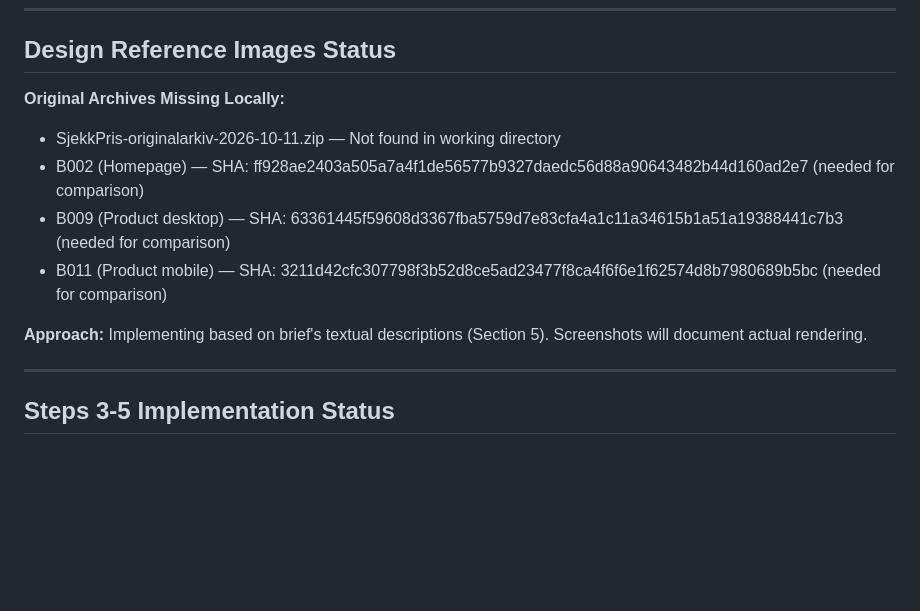
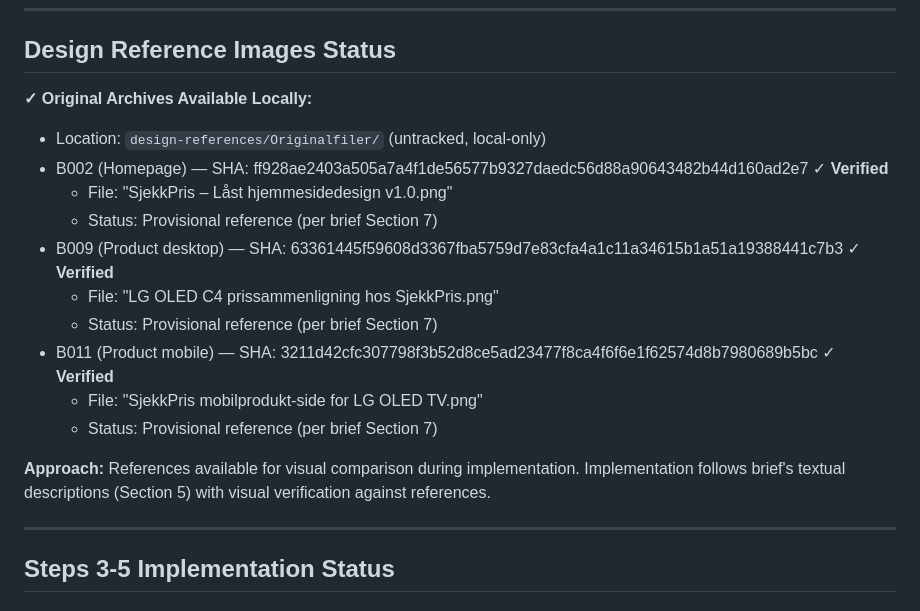
Before and after one commit to chillout-labs/sjekkpris-no, a Markdown page: DEVIATIONS_REPORT.md, the part around the change. Rendered like a GitHub page; blank space fills up the shorter version.

Commit message:
Update deviations report: Design references now available and verified
Design reference images located and SHA256 verified:
- B002 (homepage): ff928ae2403a505a7a4f1de56577b9327daedc56d88a90643482b44d160ad2e7 ✓
- B009 (product desktop): 63361445f59608d3367fba5759d7e83cfa4a1c11a34615b1a51a19388441c7b3 ✓
- B011 (product mobile): 3211d42cfc307798f3b52d8ce5ad23477f8ca4f6f6e1f62574d8b7980689b5bc ✓

Location: design-references/Originalfiler/ (untracked, local-only per brief)

Now ready for visual implementation with design reference comparison.
Next: Complete homepage search UI, responsive testing, screenshot capture.

Co-Authored-By: Claude Haiku 4.5 <noreply@anthropic.com>

```diff
--- a/DEVIATIONS_REPORT.md
+++ b/DEVIATIONS_REPORT.md
@@ -491,13 +491,19 @@ The implementation follows D05's approved design direction within the constraint
 
 ## Design Reference Images Status
 
-**Original Archives Missing Locally:**
-- SjekkPris-originalarkiv-2026-10-11.zip — Not found in working directory
-- B002 (Homepage) — SHA: ff928ae2403a505a7a4f1de56577b9327daedc56d88a90643482b44d160ad2e7 (needed for comparison)
-- B009 (Product desktop) — SHA: 63361445f59608d3367fba5759d7e83cfa4a1c11a34615b1a51a19388441c7b3 (needed for comparison)
-- B011 (Product mobile) — SHA: 3211d42cfc307798f3b52d8ce5ad23477f8ca4f6f6e1f62574d8b7980689b5bc (needed for comparison)
+**✓ Original Archives Available Locally:**
+- Location: `design-references/Originalfiler/` (untracked, local-only)
+- B002 (Homepage) — SHA: ff928ae2403a505a7a4f1de56577b9327daedc56d88a90643482b44d160ad2e7 ✓ **Verified**
+  - File: "SjekkPris – Låst hjemmesidedesign v1.0.png"
+  - Status: Provisional reference (per brief Section 7)
+- B009 (Product desktop) — SHA: 63361445f59608d3367fba5759d7e83cfa4a1c11a34615b1a51a19388441c7b3 ✓ **Verified**
+  - File: "LG OLED C4 prissammenligning hos SjekkPris.png"
+  - Status: Provisional reference (per brief Section 7)
+- B011 (Product mobile) — SHA: 3211d42cfc307798f3b52d8ce5ad23477f8ca4f6f6e1f62574d8b7980689b5bc ✓ **Verified**
+  - File: "SjekkPris mobilprodukt-side for LG OLED TV.png"
+  - Status: Provisional reference (per brief Section 7)
 
-**Approach:** Implementing based on brief's textual descriptions (Section 5). Screenshots will document actual rendering.
+**Approach:** References available for visual comparison during implementation. Implementation follows brief's textual descriptions (Section 5) with visual verification against references.
 
 ---
 
```
